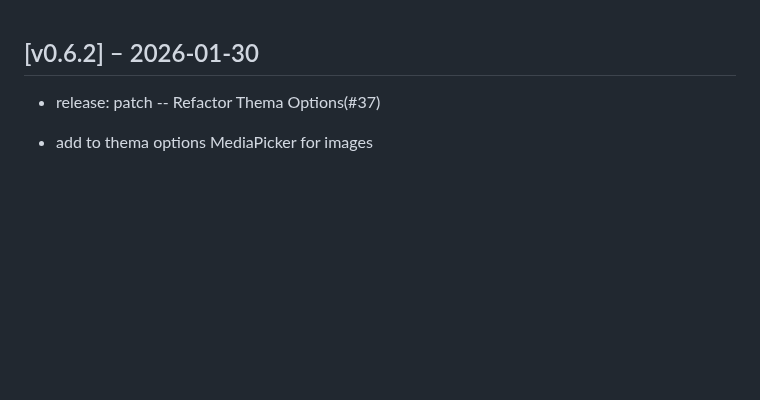
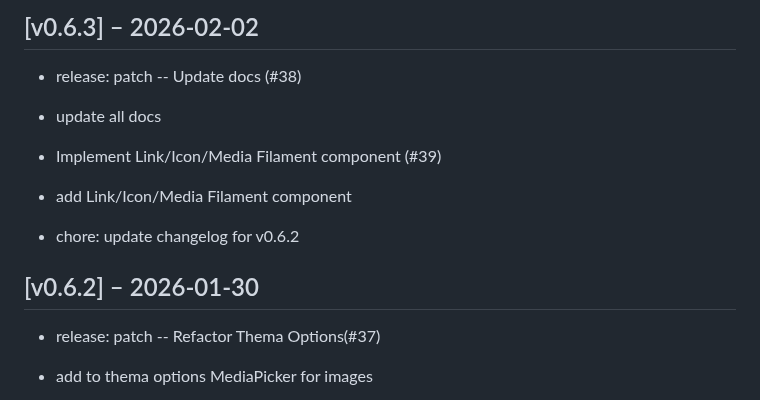
Before and after one commit to zlizlobr/Ercee-cms, a Markdown page: CHANGELOG.md, the part around the change. Rendered like a GitHub page; blank space fills up the shorter version.

Commit message:
chore: update changelog for v0.6.3

```diff
--- a/CHANGELOG.md
+++ b/CHANGELOG.md
@@ -1,3 +1,11 @@
+## [v0.6.3] – 2026-02-02
+
+- release: patch -- Update docs (#38)
+ * update all docs
+- Implement  Link/Icon/Media Filament component (#39)
+* add Link/Icon/Media Filament component
+- chore: update changelog for v0.6.2
+
 ## [v0.6.2] – 2026-01-30
 
 - release: patch --  Refactor Thema Options(#37)
```
